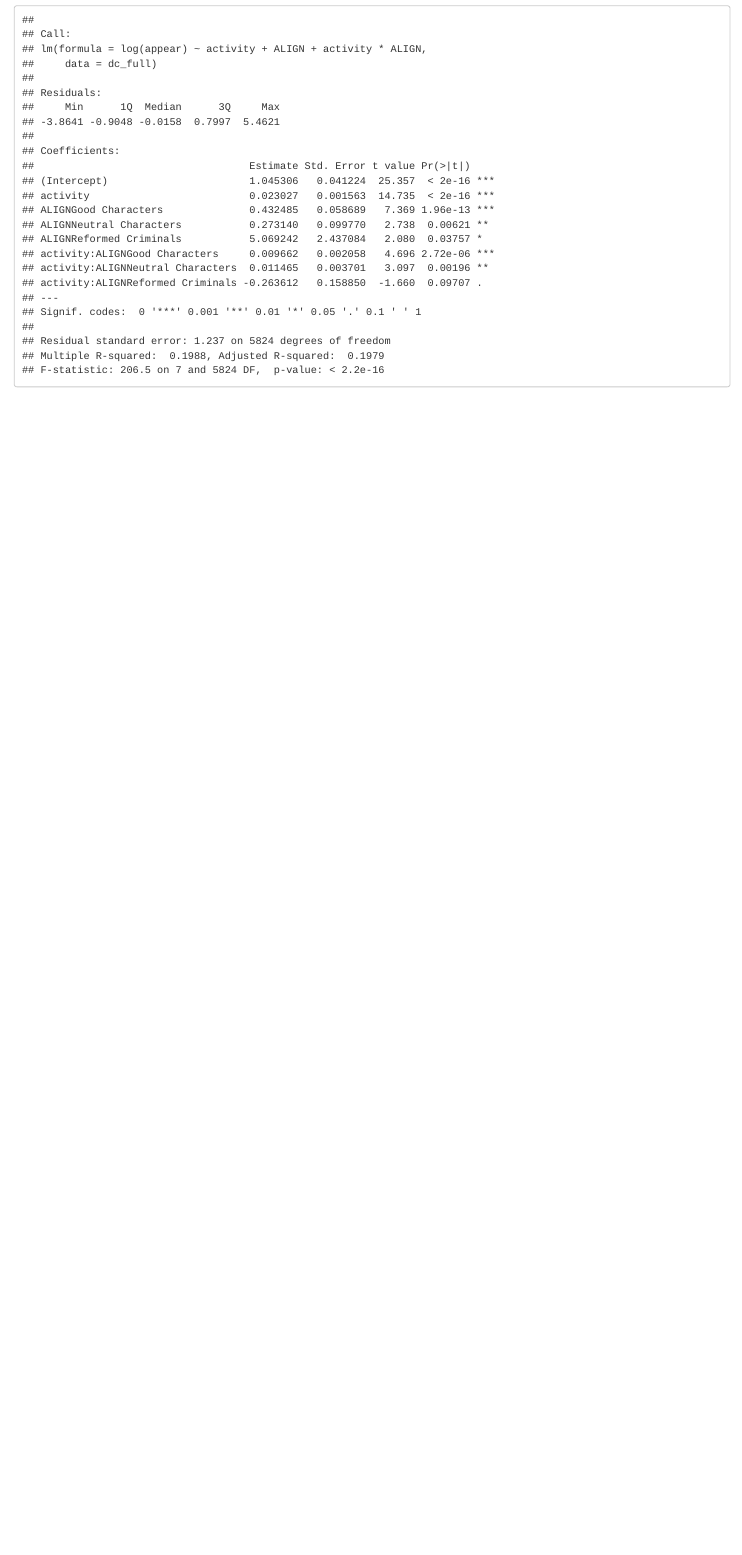
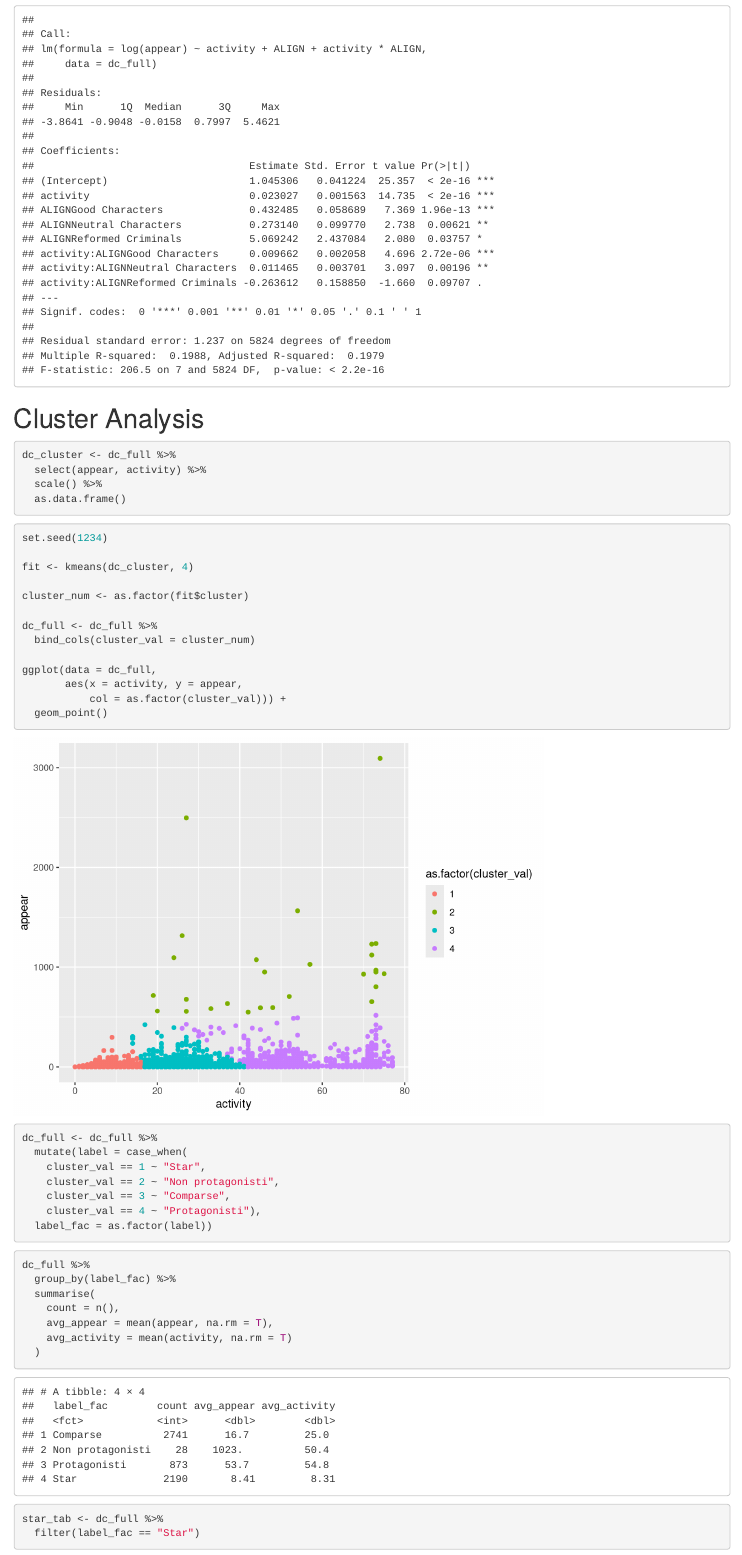
Before and after one commit to mariachiarafortuna/machineLearningClass, an R Markdown document (Day_2_Modelling.Rmd): the page in a window 1100 px wide, from 6980 px down. Rendered offline with R 4.5, knitr and Pandoc, with nearby package versions.

Commit message:
ADD cluster analysis

````diff
--- a/Day_2_Modelling.Rmd
+++ b/Day_2_Modelling.Rmd
@@ -104,3 +104,55 @@ m4 <- lm(data = dc_full, log(appear) ~ activity + ALIGN + activity*ALIGN)
 
 summary(m4)
 ```
+
+# Cluster Analysis
+
+```{r}
+dc_cluster <- dc_full %>%
+  select(appear, activity) %>%
+  scale() %>%
+  as.data.frame()
+```
+
+
+```{r}
+
+set.seed(1234)
+
+fit <- kmeans(dc_cluster, 4)
+
+cluster_num <- as.factor(fit$cluster)
+
+dc_full <- dc_full %>%
+  bind_cols(cluster_val = cluster_num)
+
+ggplot(data = dc_full,
+       aes(x = activity, y = appear,
+           col = as.factor(cluster_val))) +
+  geom_point()
+
+dc_full <- dc_full %>%
+  mutate(label = case_when(
+    cluster_val == 1 ~ "Star",
+    cluster_val == 2 ~ "Non protagonisti",
+    cluster_val == 3 ~ "Comparse",
+    cluster_val == 4 ~ "Protagonisti"),
+  label_fac = as.factor(label))
+
+```
+
+
+```{r}
+dc_full %>%
+  group_by(label_fac) %>%
+  summarise(
+    count = n(),
+    avg_appear = mean(appear, na.rm = T),
+    avg_activity = mean(activity, na.rm = T)
+  )
+```
+
+```{r}
+star_tab <- dc_full %>%
+  filter(label_fac == "Star")
+```
````
